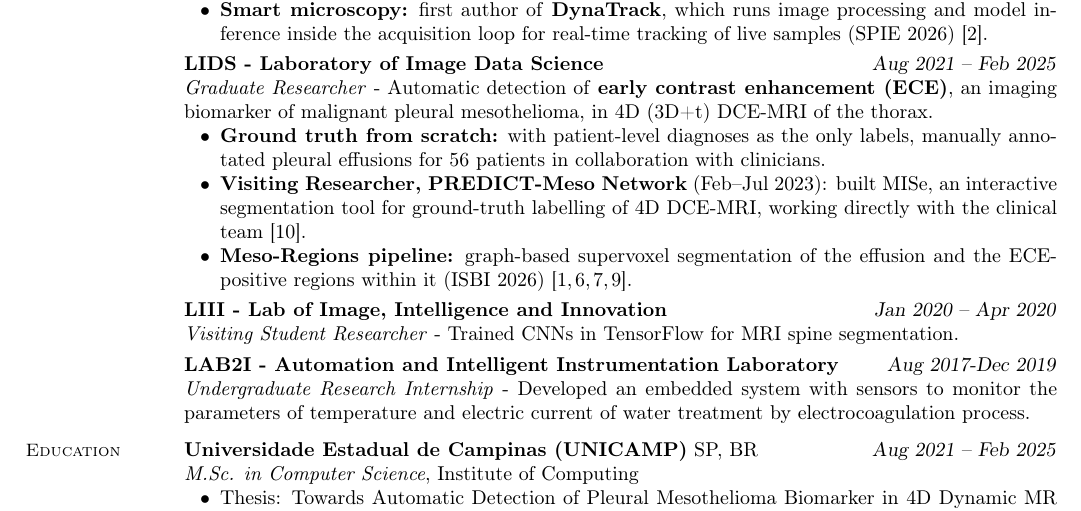
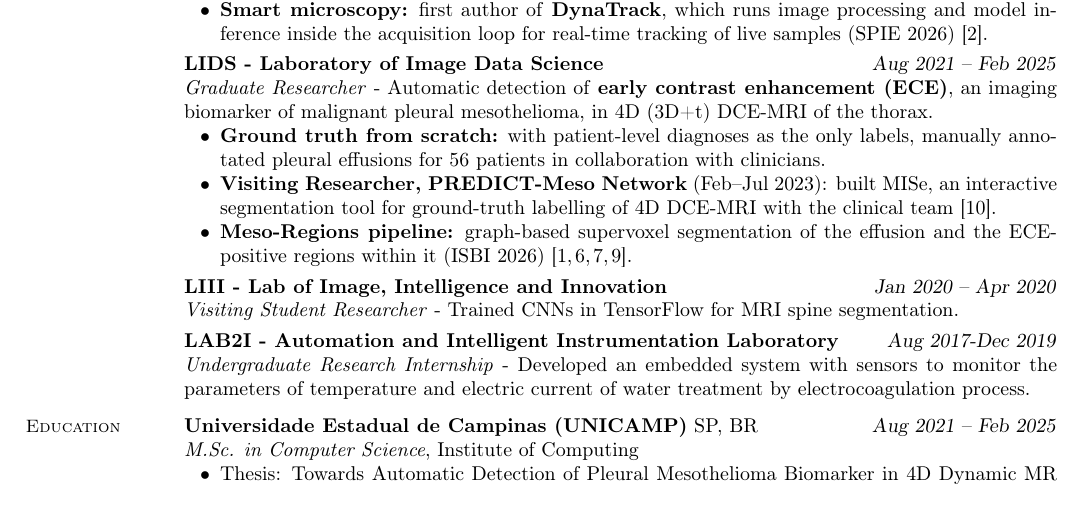
Before and after one commit to tayllatheodoro/tayllatheodoro, a LaTeX CV (phd.tex): part of page 1 of 2, cut so that both start at the same text. Compiled offline with pdfLaTeX.

Commit message:
Trim PREDICT-Meso bullet and phd volunteer line so no entry splits across pages

```diff
--- a/phd.tex
+++ b/phd.tex
@@ -48,7 +48,7 @@
        \textit{Graduate Researcher} - Automatic detection of \textbf{early contrast enhancement (ECE)}, an imaging biomarker of malignant pleural mesothelioma, in 4D (3D+t) DCE-MRI of the thorax.
        \begin{list2}
         \item \textbf{Ground truth from scratch:} with patient-level diagnoses as the only labels, manually annotated pleural effusions for 56 patients in collaboration with clinicians.
-        \item \textbf{Visiting Researcher, \href{https://www.predictmeso.com/members/}{PREDICT-Meso Network}} (Feb--Jul 2023): built MISe, an interactive segmentation tool for ground-truth labelling of 4D DCE-MRI, working directly with the clinical team~\cite{mise2023}.
+        \item \textbf{Visiting Researcher, \href{https://www.predictmeso.com/members/}{PREDICT-Meso Network}} (Feb--Jul 2023): built MISe, an interactive segmentation tool for ground-truth labelling of 4D DCE-MRI with the clinical team~\cite{mise2023}.
         \item \textbf{Meso-Regions pipeline:} graph-based supervoxel segmentation of the effusion and the ECE-positive regions within it (ISBI 2026)~\cite{11515662, theodoro2025mesothelioma,9643120,ARMATO2024107832}.
        \end{list2}
         \vspace{-0.3cm}
```
Also changed, not shown: main.tex (+1 -1 lines), phd.tex (2 more changed lines).
